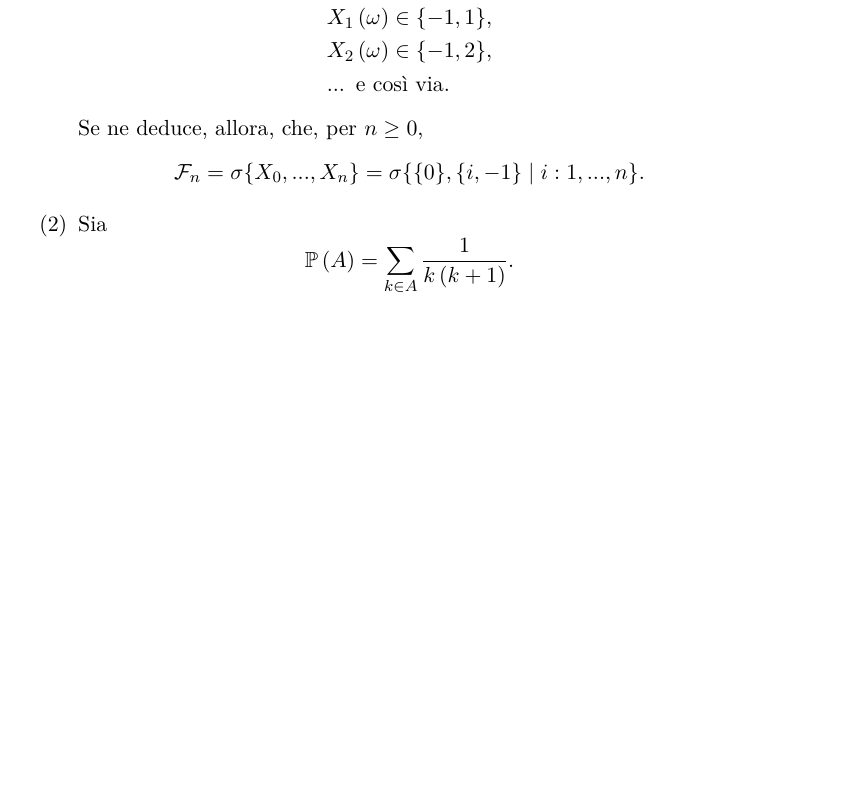
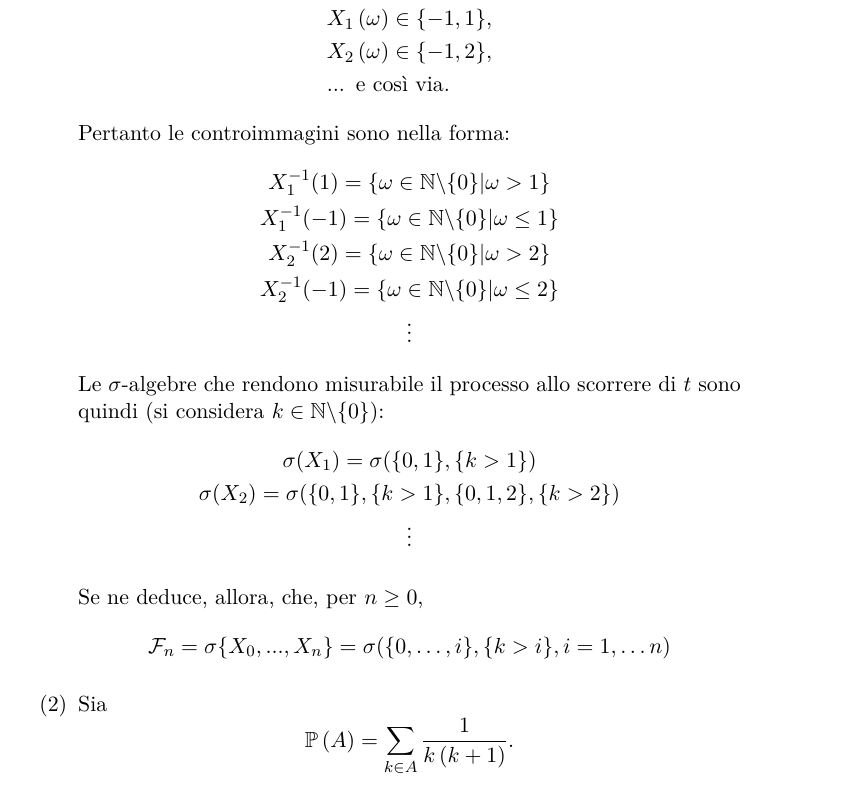
Before and after one commit to giulio524/ProcStoc_HW2, a LaTeX problem sheet (homework2proc.tex): part of page 11 of 20 before the commit and part of page 11 of 21 after it, cut so that both start at the same text, the shorter picture padded with empty space. Compiled offline with pdfLaTeX; a LaTeX package or settings file that is missing is left out.

Commit message:
es 5 punto 1

```diff
--- a/homework2proc.tex
+++ b/homework2proc.tex
@@ -285,9 +285,24 @@ pertanto la catena \textbf{non} esplode.
   &X_{2}\left(\omega\right)\in\{-1,2\},\\
   &...\,\,\,\text{e così via}.
   \end{align*}
+  Pertanto le controimmagini sono nella forma:
+  \begin{gather*}
+    X_1^{-1}(1) = \{ \omega \in \mathbb{N} \backslash \{0\} | \omega > 1\}\\
+    X_1^{-1}(-1) = \{ \omega \in \mathbb{N} \backslash \{0\} | \omega \leq 1\}\\
+    X_2^{-1}(2) = \{ \omega \in \mathbb{N} \backslash \{0\} | \omega > 2\}\\
+    X_2^{-1}(-1) = \{ \omega \in \mathbb{N} \backslash \{0\} | \omega \leq 2\}\\
+    \vdots
+  \end{gather*}
+  Le \(\sigma\)-algebre che rendono misurabile il processo allo scorrere di \(t\) sono quindi (si considera \(k \in \mathbb{N}\backslash\{0\}\)):
+  \begin{gather*}
+    \sigma (X_1) = \sigma (\{0, 1\}, \{k > 1\})\\
+    \sigma (X_2) = \sigma (\{0, 1\}, \{k > 1\}, \{0, 1, 2\}, \{k > 2\})\\
+    \vdots
+  \end{gather*}
+
   Se ne deduce, allora, che, per $n\geq 0$,
   \begin{equation*}
-  \mathcal{F}_{n}=\sigma\{X_{0},...,X_{n}\}=\sigma\{\{0\},\{i,-1\} \mid i:1,...,n\}.
+  \mathcal{F}_{n}=\sigma\{X_{0},...,X_{n}\}=\sigma(\{0, \dots , i\}, \{k > i\}, i = 1, \dots n)
   \end{equation*}
   \item[(2)]
   Sia
```
Also changed, not shown: homework2proc.pdf, 3 other files.
